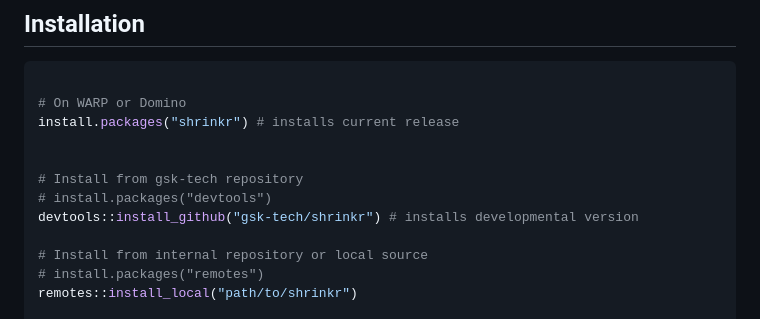
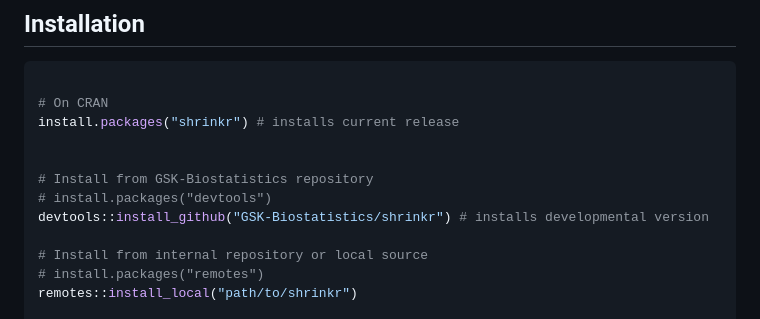
Before and after one commit to GSK-Biostatistics/shrinkr, a Markdown page: README.md, the part around the change. Drawn GitHub-style.

````diff
--- a/README.md
+++ b/README.md
@@ -47,13 +47,13 @@ This modular approach lets you separate shrinkage from the first model—ideal f
 
 ```r
 
-# On WARP or Domino
+# On CRAN
 install.packages("shrinkr") # installs current release
 
 
-# Install from gsk-tech repository
+# Install from GSK-Biostatistics repository
 # install.packages("devtools")
-devtools::install_github("gsk-tech/shrinkr") # installs developmental version
+devtools::install_github("GSK-Biostatistics/shrinkr") # installs developmental version
 
 # Install from internal repository or local source
 # install.packages("remotes")
````
